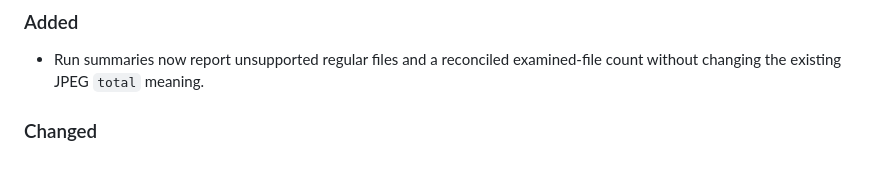
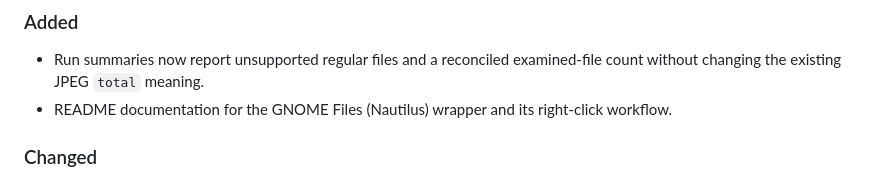
Before and after one commit to per2jensen/scrubexif, a Markdown page: Changelog.md, the part around the change. GitHub-like rendering.

```diff
--- a/Changelog.md
+++ b/Changelog.md
@@ -5,6 +5,7 @@
 ### Added
 
 - Run summaries now report unsupported regular files and a reconciled examined-file count without changing the existing JPEG `total` meaning.
+- README documentation for the GNOME Files (Nautilus) wrapper and its right-click workflow.
 
 ### Changed
 
```
Also changed, not shown: README.md (+6 -2 lines).
